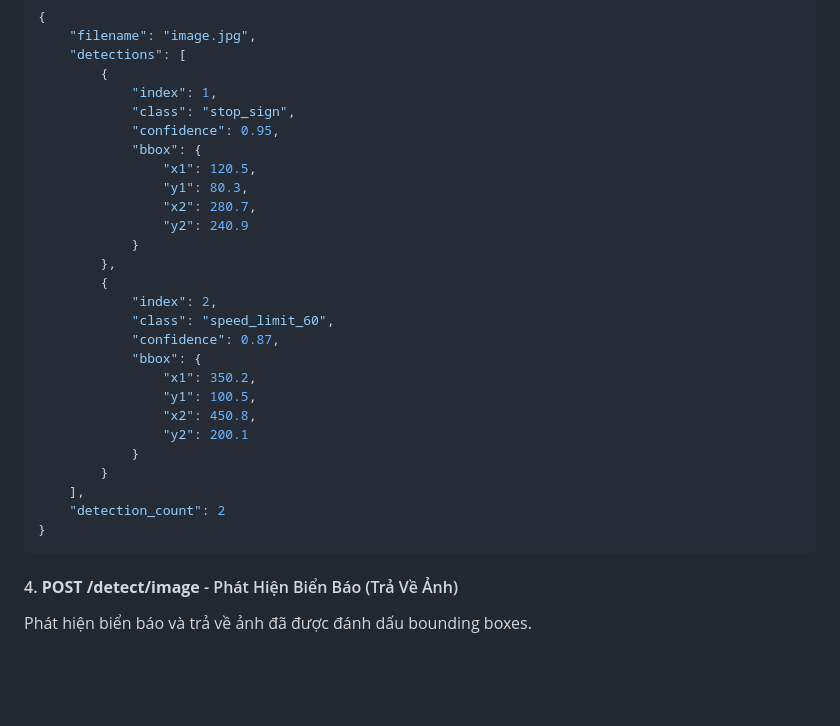
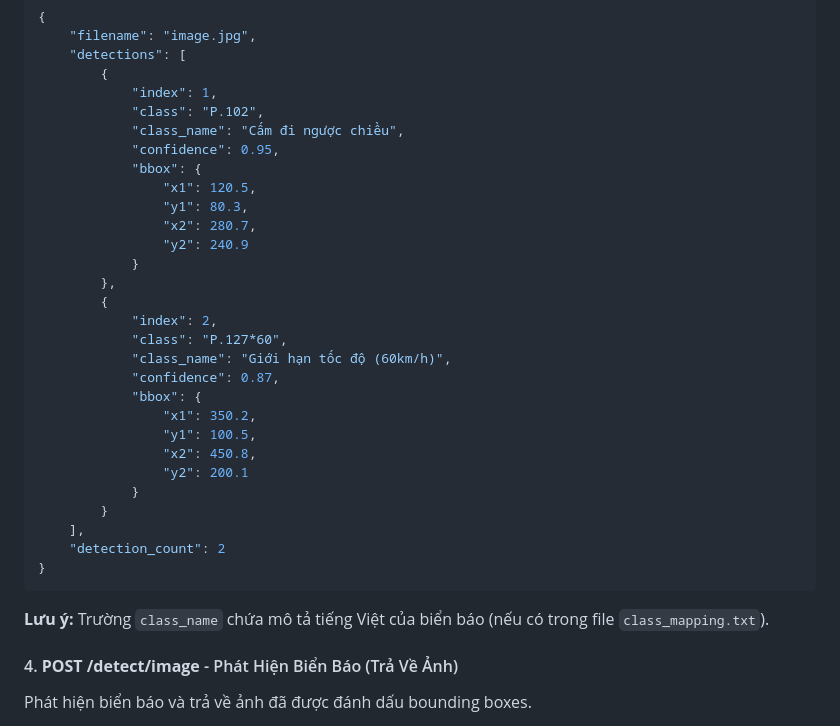
Before and after one commit to ThaiDuy504/traffic_sign_detection, a Markdown page: README.md, the part around one of its changes. GitHub-like rendering; blank space fills up the shorter version.

````diff
--- a/README.md
+++ b/README.md
@@ -226,7 +234,8 @@ curl -X POST "http://localhost:8000/detect?conf=0.5&iou=0.45" \
     "detections": [
         {
             "index": 1,
-            "class": "stop_sign",
+            "class": "P.102",
+            "class_name": "Cấm đi ngược chiều",
             "confidence": 0.95,
             "bbox": {
                 "x1": 120.5,
@@ -237,7 +246,8 @@ curl -X POST "http://localhost:8000/detect?conf=0.5&iou=0.45" \
         },
         {
             "index": 2,
-            "class": "speed_limit_60",
+            "class": "P.127*60",
+            "class_name": "Giới hạn tốc độ (60km/h)",
             "confidence": 0.87,
             "bbox": {
                 "x1": 350.2,
@@ -250,6 +260,8 @@ curl -X POST "http://localhost:8000/detect?conf=0.5&iou=0.45" \
     "detection_count": 2
 }
 ```
+
+**Lưu ý:** Trường `class_name` chứa mô tả tiếng Việt của biển báo (nếu có trong file `class_mapping.txt`).
 
 #### 4. **POST /detect/image** - Phát Hiện Biển Báo (Trả Về Ảnh)
 
````
Also changed, not shown: other parts of README.md (+109 -5 lines).
